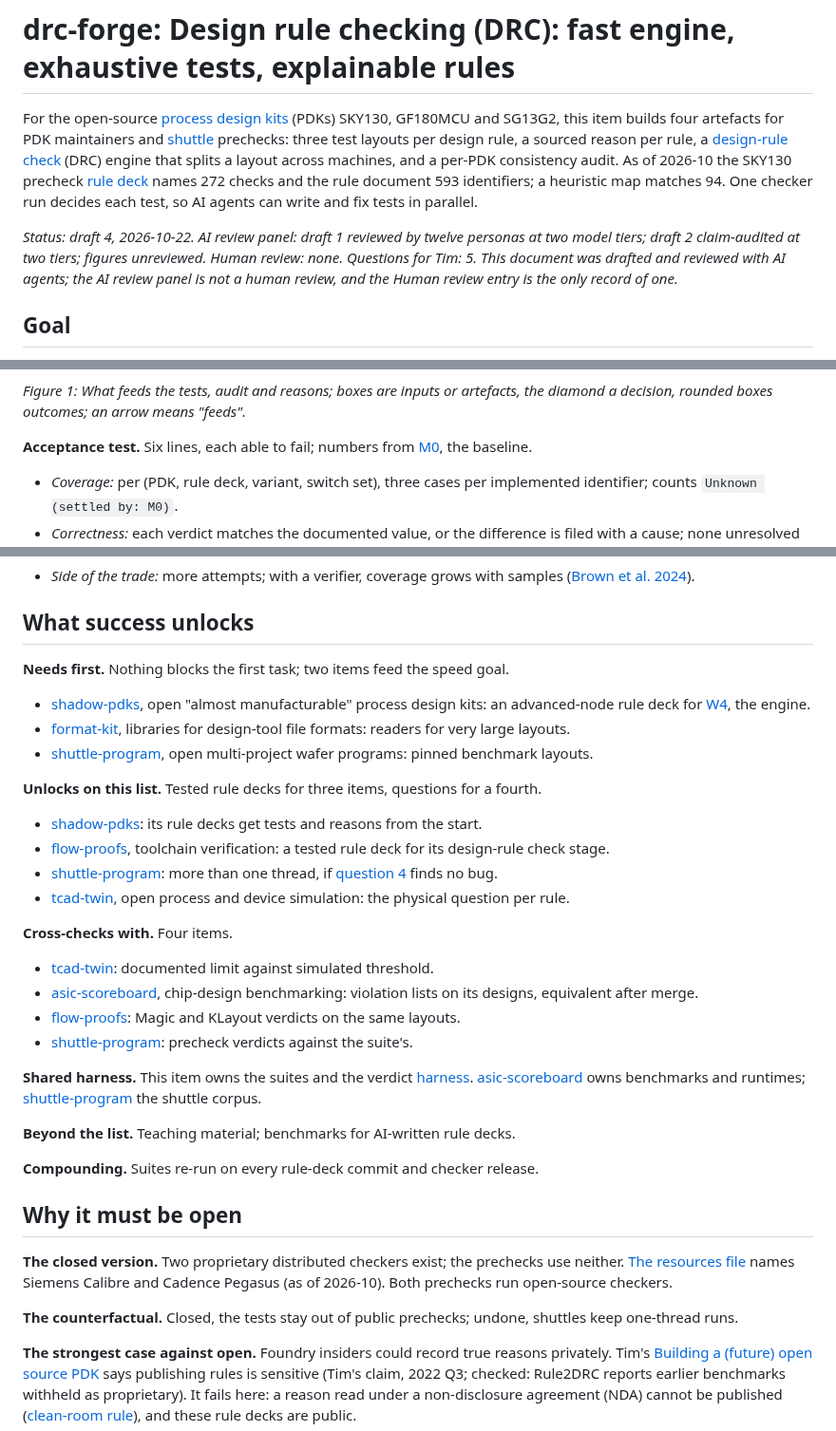
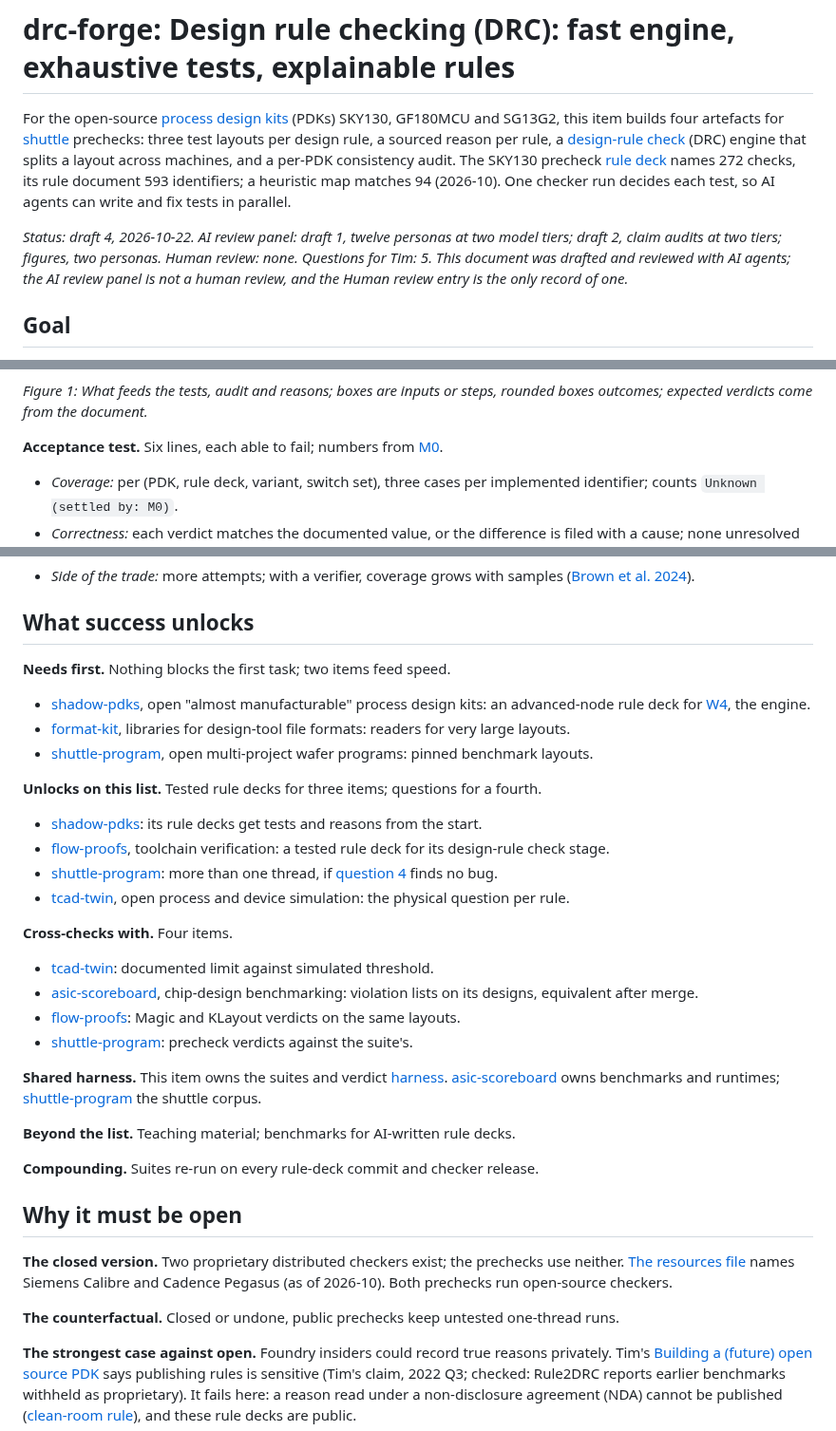
Before and after one commit to mithro/open-silicon-hitlist, a Markdown page: projects/drc-forge.md, 3 parts joined by grey strips. Shown at 95% size. GitHub-like rendering.

````diff
--- a/projects/drc-forge.md
+++ b/projects/drc-forge.md
@@ -1,8 +1,8 @@
 # drc-forge: Design rule checking (DRC): fast engine, exhaustive tests, explainable rules
 
-For the open-source [process design kits](../GUIDELINES.md#process-design-kit-pdk) (PDKs) SKY130, GF180MCU and SG13G2, this item builds four artefacts for PDK maintainers and [shuttle](../GUIDELINES.md#shuttle) prechecks: three test layouts per design rule, a sourced reason per rule, a [design-rule check](../GUIDELINES.md#design-rule-check-drc) (DRC) engine that splits a layout across machines, and a per-PDK consistency audit. As of 2026-10 the SKY130 precheck [rule deck](../GUIDELINES.md#rule-deck) names 272 checks and the rule document 593 identifiers; a heuristic map matches 94. One checker run decides each test, so AI agents can write and fix tests in parallel.
+For the open-source [process design kits](../GUIDELINES.md#process-design-kit-pdk) (PDKs) SKY130, GF180MCU and SG13G2, this item builds four artefacts for [shuttle](../GUIDELINES.md#shuttle) prechecks: three test layouts per design rule, a sourced reason per rule, a [design-rule check](../GUIDELINES.md#design-rule-check-drc) (DRC) engine that splits a layout across machines, and a per-PDK consistency audit. The SKY130 precheck [rule deck](../GUIDELINES.md#rule-deck) names 272 checks, its rule document 593 identifiers; a heuristic map matches 94 (2026-10). One checker run decides each test, so AI agents can write and fix tests in parallel.
 
-*Status: draft 4, 2026-10-22. AI review panel: draft 1 reviewed by twelve personas at two model tiers; draft 2 claim-audited at two tiers; figures unreviewed. Human review: none. Questions for Tim: 5. This document was drafted and reviewed with AI agents; the AI review panel is not a human review, and the Human review entry is the only record of one.*
+*Status: draft 4, 2026-10-22. AI review panel: draft 1, twelve personas at two model tiers; draft 2, claim audits at two tiers; figures, two personas. Human review: none. Questions for Tim: 5. This document was drafted and reviewed with AI agents; the AI review panel is not a human review, and the Human review entry is the only record of one.*
 
 ## Goal
 
@@ -37,9 +37,9 @@ flowchart LR
   audit --> reasons
 ```
 
-*Figure 1: What feeds the tests, audit and reasons; boxes are inputs or artefacts, the diamond a decision, rounded boxes outcomes; an arrow means "feeds".*
+*Figure 1: What feeds the tests, audit and reasons; boxes are inputs or steps, rounded boxes outcomes; expected verdicts come from the document.*
 
-**Acceptance test.** Six lines, each able to fail; numbers from [M0](#milestones), the baseline.
+**Acceptance test.** Six lines, each able to fail; numbers from [M0](#milestones).
 - *Coverage:* per (PDK, rule deck, variant, switch set), three cases per implemented identifier; counts `Unknown (settled by: M0)`.
 - *Correctness:* each verdict matches the documented value, or the difference is filed with a cause; none unresolved at [M3](#milestones).
 - *Suite quality:* the mutation score (broken rule-deck variants caught) at or above the [M0](#milestones) floor.
@@ -98,12 +98,12 @@ Each test is a unit an agent proposes, runs and fixes (as of 2026-10). Rule2DRC'
 
 ## What success unlocks
 
-**Needs first.** Nothing blocks the first task; two items feed the speed goal.
+**Needs first.** Nothing blocks the first task; two items feed speed.
 - [shadow-pdks](shadow-pdks.md), open "almost manufacturable" process design kits: an advanced-node rule deck for [W4](#workstreams), the engine.
 - [format-kit](format-kit.md), libraries for design-tool file formats: readers for very large layouts.
 - [shuttle-program](shuttle-program.md), open multi-project wafer programs: pinned benchmark layouts.
 
-**Unlocks on this list.** Tested rule decks for three items, questions for a fourth.
+**Unlocks on this list.** Tested rule decks for three items; questions for a fourth.
 - [shadow-pdks](shadow-pdks.md): its rule decks get tests and reasons from the start.
 - [flow-proofs](flow-proofs.md), toolchain verification: a tested rule deck for its design-rule check stage.
 - [shuttle-program](shuttle-program.md): more than one thread, if [question 4](#unanswered-technical-questions) finds no bug.
@@ -115,7 +115,7 @@ Each test is a unit an agent proposes, runs and fixes (as of 2026-10). Rule2DRC'
 - [flow-proofs](flow-proofs.md): Magic and KLayout verdicts on the same layouts.
 - [shuttle-program](shuttle-program.md): precheck verdicts against the suite's.
 
-**Shared harness.** This item owns the suites and the verdict [harness](../GUIDELINES.md#harness).
+**Shared harness.** This item owns the suites and verdict [harness](../GUIDELINES.md#harness).
 [asic-scoreboard](asic-scoreboard.md) owns benchmarks and runtimes; [shuttle-program](shuttle-program.md) the shuttle corpus.
 
 **Beyond the list.** Teaching material; benchmarks for AI-written rule decks.
@@ -127,7 +127,7 @@ Each test is a unit an agent proposes, runs and fixes (as of 2026-10). Rule2DRC'
 **The closed version.** Two proprietary distributed checkers exist; the prechecks use neither.
 [The resources file](../resources/drc-forge.md) names Siemens Calibre and Cadence Pegasus (as of 2026-10). Both prechecks run open-source checkers.
 
-**The counterfactual.** Closed, the tests stay out of public prechecks; undone, shuttles keep one-thread runs.
+**The counterfactual.** Closed or undone, public prechecks keep untested one-thread runs.
 
 **The strongest case against open.** Foundry insiders could record true reasons privately.
 Tim's [Building a (future) open source PDK](https://docs.google.com/document/d/1Y-RbdGYOzswOI5EkUuCKZnWjdT1K9UbGQc_CbcIQ9O4/edit) says publishing rules is sensitive (Tim's claim, 2022 Q3; checked: Rule2DRC reports earlier benchmarks withheld as proprietary). It fails here: a reason read under a non-disclosure agreement (NDA) cannot be published ([clean-room rule](../GUIDELINES.md#clean-room)), and these rule decks are public.
````
Also changed, not shown: other parts of projects/drc-forge.md (+24 -23 lines), images/drc-forge/generated-three-test-layouts.png, images/drc-forge/generated-tile-halo.png, 3 other files.
